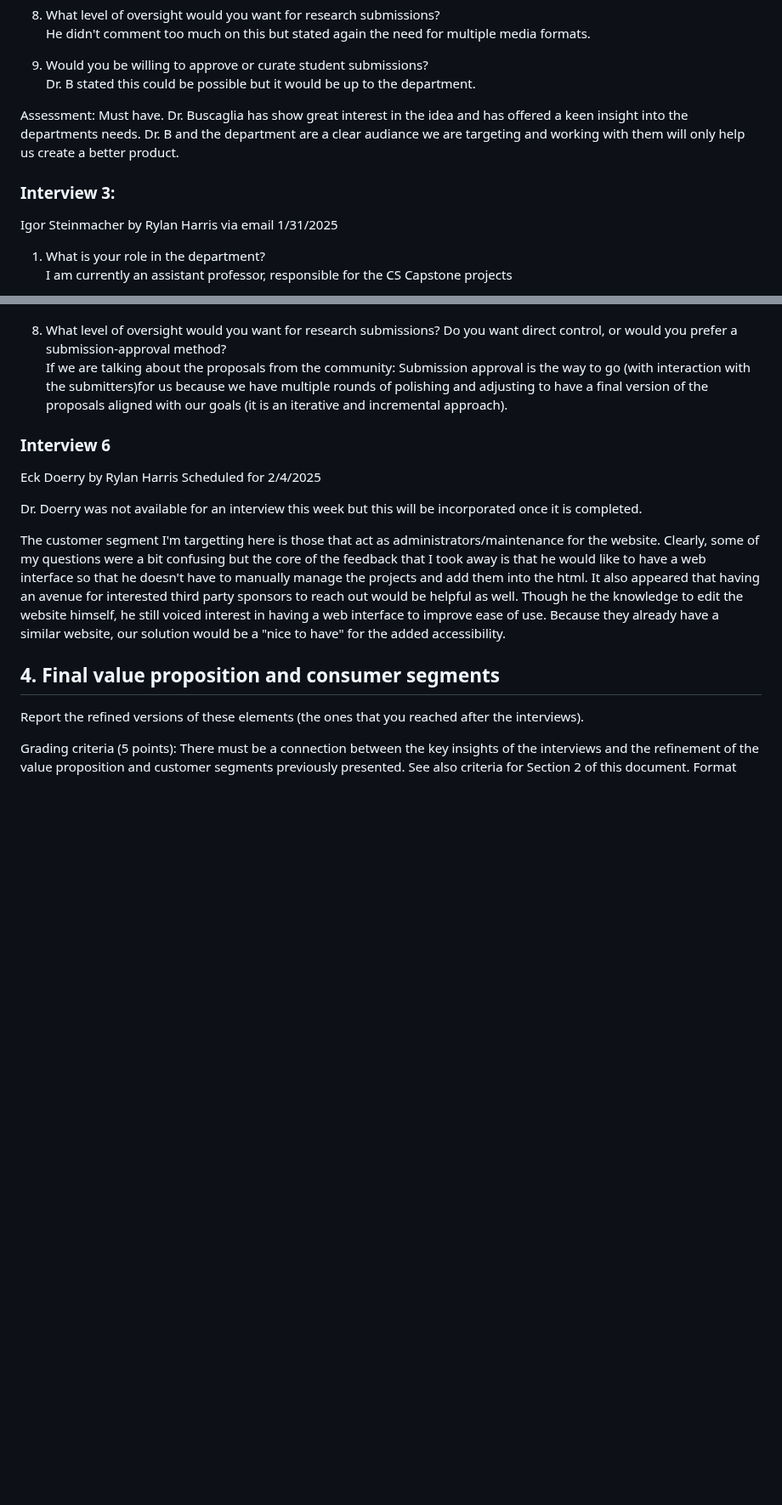
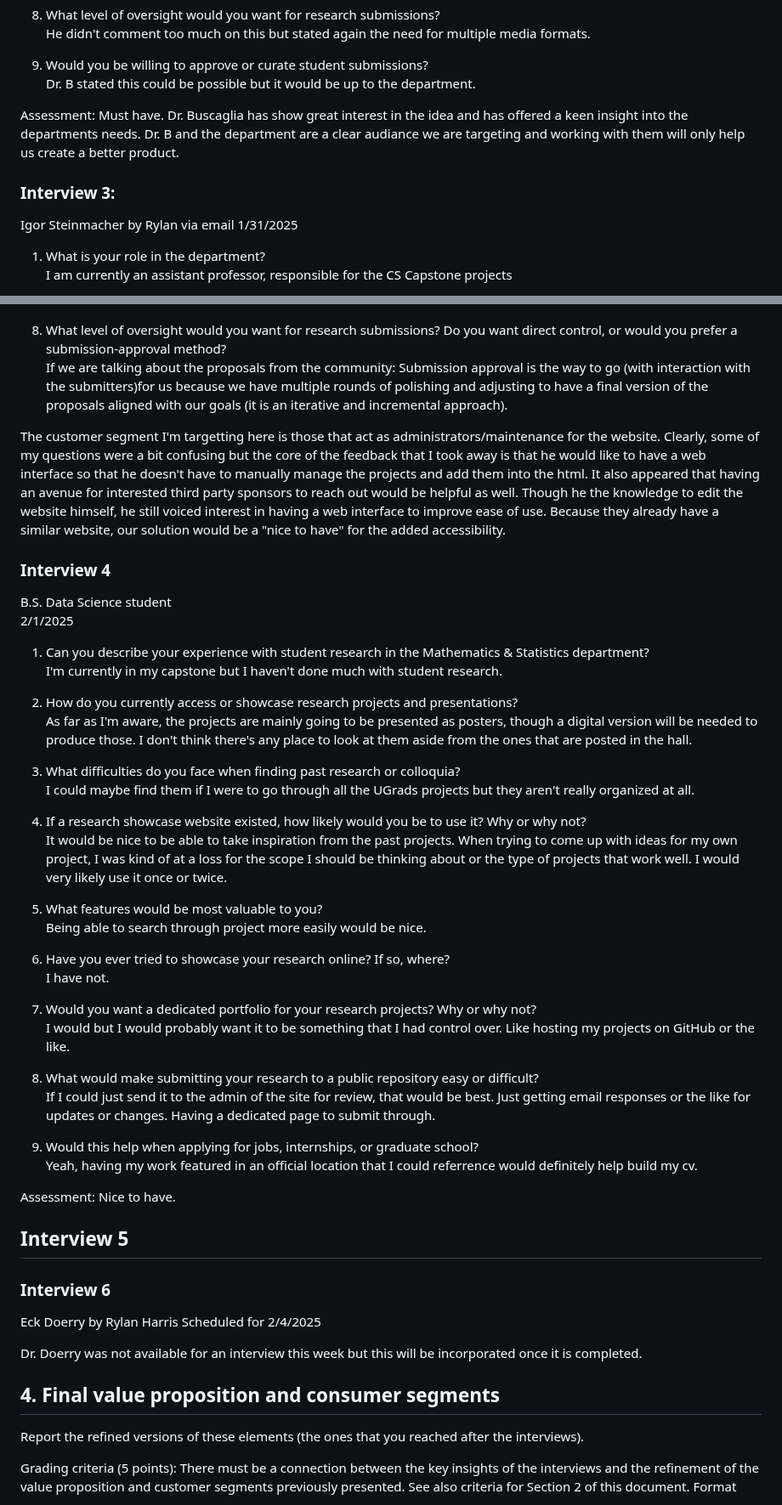
Before and after one commit to Naalu/ds-senior-capstone-projects-website, a Markdown page: deliverables/inception.md, 2 parts joined by grey strips. Shown at 85% size. Drawn GitHub-style; blank space fills up the shorter version.

```diff
--- a/deliverables/inception.md
+++ b/deliverables/inception.md
@@ -80,12 +89,11 @@ He didn't comment too much on this but stated again the need for multiple media
 10. Would you be willing to approve or curate student submissions?<br />
 Dr. B stated this could be possible but it would be up to the department.
 
-
 Assessment: Must have. Dr. Buscaglia has show great interest in the idea and has offered a keen insight into the departments needs. Dr. B and the department are a clear audiance we are targeting and working with them will only help us create a better product.
 
 ### Interview 3:
 
-Igor Steinmacher by Rylan Harris via email
+Igor Steinmacher by Rylan via email
 1/31/2025
 
 1. What is your role in the department?<br />
@@ -112,6 +120,44 @@ Igor Steinmacher by Rylan Harris via email
 8. What level of oversight would you want for research submissions? Do you want direct control, or would you prefer a submission-approval method?<br />
     If we are talking about the proposals from the community: Submission approval is the way to go (with interaction with the submitters)for us because we have multiple rounds of polishing and adjusting to have a final version of the proposals aligned with our goals (it is an iterative and incremental approach).
 
+The customer segment I'm targetting here is those that act as administrators/maintenance for the website. Clearly, some of my questions were a bit confusing but the core of the feedback that I took away is that he would like to have a web interface so that he doesn't have to manually manage the projects and add them into the html. It also appeared that having an avenue for interested third party sponsors to reach out would be helpful as well. Though he the knowledge to edit the website himself, he still voiced interest in having a web interface to improve ease of use. Because they already have a similar website, our solution would be a "nice to have" for the added accessibility.
+
+### Interview 4
+B.S. Data Science student<br />
+2/1/2025
+
+1. Can you describe your experience with student research in the Mathematics & Statistics
+department?<br />
+I'm currently in my capstone but I haven't done much with student research.
+
+3. How do you currently access or showcase research projects and presentations?<br />
+As far as I'm aware, the projects are mainly going to be presented as posters, though a digital version will be needed to produce those. I don't think there's any place to look at them aside from the ones that are posted in the hall.
+
+4. What difficulties do you face when finding past research or colloquia?<br />
+I could maybe find them if I were to go through all the UGrads projects but they aren't really organized at all.
+
+5. If a research showcase website existed, how likely would you be to use it? Why or why not?<br />
+It would be nice to be able to take inspiration from the past projects. When trying to come up with ideas for my own project, I was kind of at a loss for the scope I should be thinking about or the type of projects that work well. I would very likely use it once or twice.
+
+6. What features would be most valuable to you?<br />
+Being able to search through project more easily would be nice.
+
+7. Have you ever tried to showcase your research online? If so, where?<br />
+I have not.
+
+8. Would you want a dedicated portfolio for your research projects? Why or why not?<br />
+I would but I would probably want it to be something that I had control over. Like hosting my projects on GitHub or the like.
+
+9. What would make submitting your research to a public repository easy or difficult? <br />
+If I could just send it to the admin of the site for review, that would be best. Just getting email responses or the like for updates or changes. Having a dedicated page to submit through.
+
+10. Would this help when applying for jobs, internships, or graduate school?<br />
+Yeah, having my work featured in an official location that I could referrence would definitely help build my cv.
+
+Assessment: Nice to have.
+
+## Interview 5
+
 ### Interview 6
 
 Eck Doerry by Rylan Harris
@@ -119,7 +165,7 @@ Scheduled for 2/4/2025
 
 Dr. Doerry was not available for an interview this week but this will be incorporated once it is completed.
 
-The customer segment I'm targetting here is those that act as administrators/maintenance for the website. Clearly, some of my questions were a bit confusing but the core of the feedback that I took away is that he would like to have a web interface so that he doesn't have to manually manage the projects and add them into the html. It also appeared that having an avenue for interested third party sponsors to reach out would be helpful as well. Though he the knowledge to edit the website himself, he still voiced interest in having a web interface to improve ease of use. Because they already have a similar website, our solution would be a "nice to have" for the added accessibility.
+
 
 ## 4. Final value proposition and consumer segments
 Report the refined versions of these elements (the ones that you reached after the interviews).
```
Also changed, not shown: other parts of deliverables/inception.md (+12 -3 lines).
